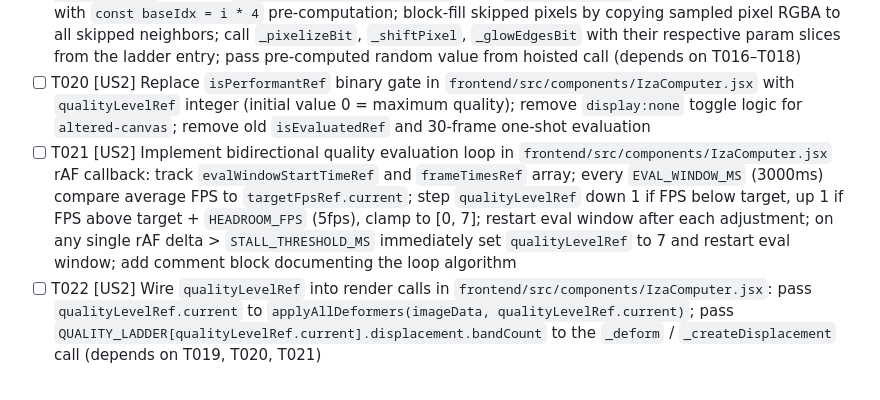
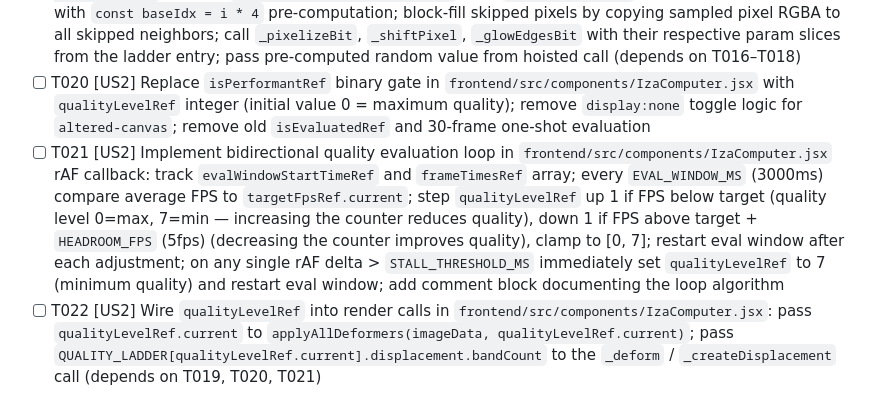
Before and after one commit to magicrobots/presence, a Markdown page: specs/003-responsive-crt-display/tasks.md, the part around the change. Rendered like a GitHub page.

Commit message:
responsive(crt-display): [003] fix HIGH finding from cross-artifact analysis

```diff
--- a/specs/003-responsive-crt-display/tasks.md
+++ b/specs/003-responsive-crt-display/tasks.md
@@ -70,7 +70,7 @@
 - [ ] T018 [P] [US2] Refactor `_pixelizeBit` in `frontend/src/utils/deformers.js` to accept a `params` object (`adjustmentLarge`, `adjustmentSmall`); remove all hardcoded constants from the function body (this pass never returns early — it always runs)
 - [ ] T019 [US2] Refactor `applyAllDeformers` in `frontend/src/utils/deformers.js` to accept `(imageData, qualityLevel)`: look up `QUALITY_LADDER[qualityLevel]` from `magic-numbers.js`; implement outer stride loop with `const baseIdx = i * 4` pre-computation; block-fill skipped pixels by copying sampled pixel RGBA to all skipped neighbors; call `_pixelizeBit`, `_shiftPixel`, `_glowEdgesBit` with their respective param slices from the ladder entry; pass pre-computed random value from hoisted call (depends on T016–T018)
 - [ ] T020 [US2] Replace `isPerformantRef` binary gate in `frontend/src/components/IzaComputer.jsx` with `qualityLevelRef` integer (initial value 0 = maximum quality); remove `display:none` toggle logic for `altered-canvas`; remove old `isEvaluatedRef` and 30-frame one-shot evaluation
-- [ ] T021 [US2] Implement bidirectional quality evaluation loop in `frontend/src/components/IzaComputer.jsx` rAF callback: track `evalWindowStartTimeRef` and `frameTimesRef` array; every `EVAL_WINDOW_MS` (3000ms) compare average FPS to `targetFpsRef.current`; step `qualityLevelRef` down 1 if FPS below target, up 1 if FPS above target + `HEADROOM_FPS` (5fps), clamp to [0, 7]; restart eval window after each adjustment; on any single rAF delta > `STALL_THRESHOLD_MS` immediately set `qualityLevelRef` to 7 and restart eval window; add comment block documenting the loop algorithm
+- [ ] T021 [US2] Implement bidirectional quality evaluation loop in `frontend/src/components/IzaComputer.jsx` rAF callback: track `evalWindowStartTimeRef` and `frameTimesRef` array; every `EVAL_WINDOW_MS` (3000ms) compare average FPS to `targetFpsRef.current`; step `qualityLevelRef` up 1 if FPS below target (quality level 0=max, 7=min — increasing the counter reduces quality), down 1 if FPS above target + `HEADROOM_FPS` (5fps) (decreasing the counter improves quality), clamp to [0, 7]; restart eval window after each adjustment; on any single rAF delta > `STALL_THRESHOLD_MS` immediately set `qualityLevelRef` to 7 (minimum quality) and restart eval window; add comment block documenting the loop algorithm
 - [ ] T022 [US2] Wire `qualityLevelRef` into render calls in `frontend/src/components/IzaComputer.jsx`: pass `qualityLevelRef.current` to `applyAllDeformers(imageData, qualityLevelRef.current)`; pass `QUALITY_LADDER[qualityLevelRef.current].displacement.bandCount` to the `_deform` / `_createDisplacement` call (depends on T019, T020, T021)
 
 **Checkpoint**: Quality adaptation runs bidirectionally. FPS stabilizes near 30fps. Emergency degradation triggers on stall. US2 is fully functional and testable.
```
